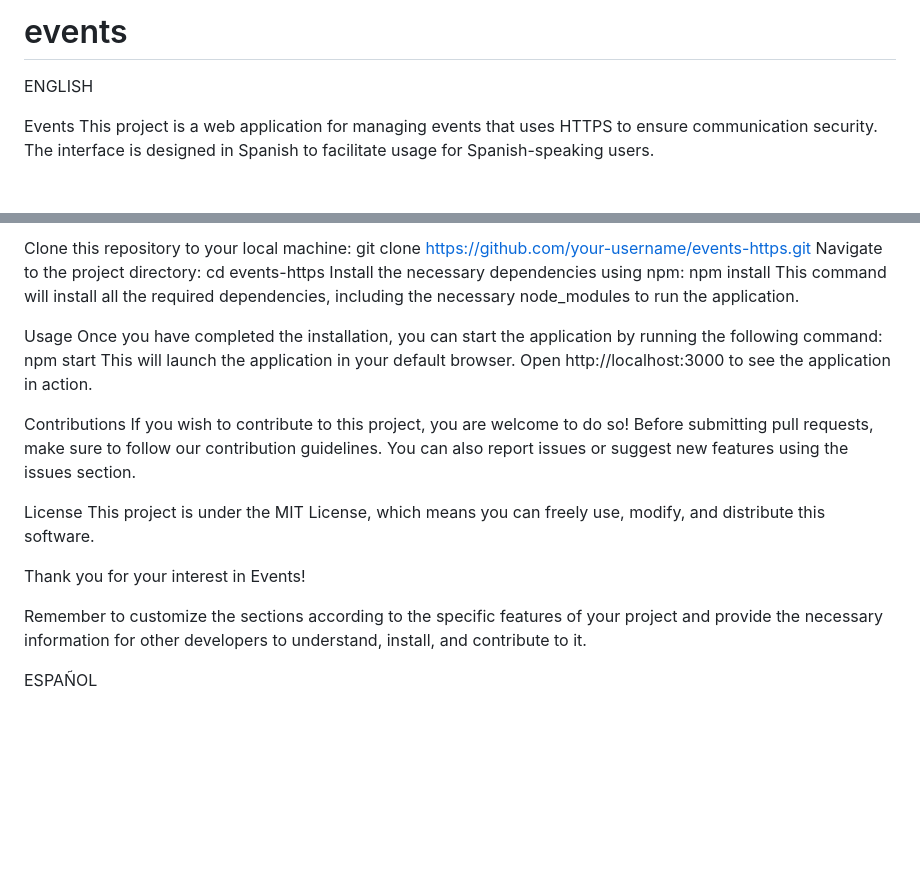
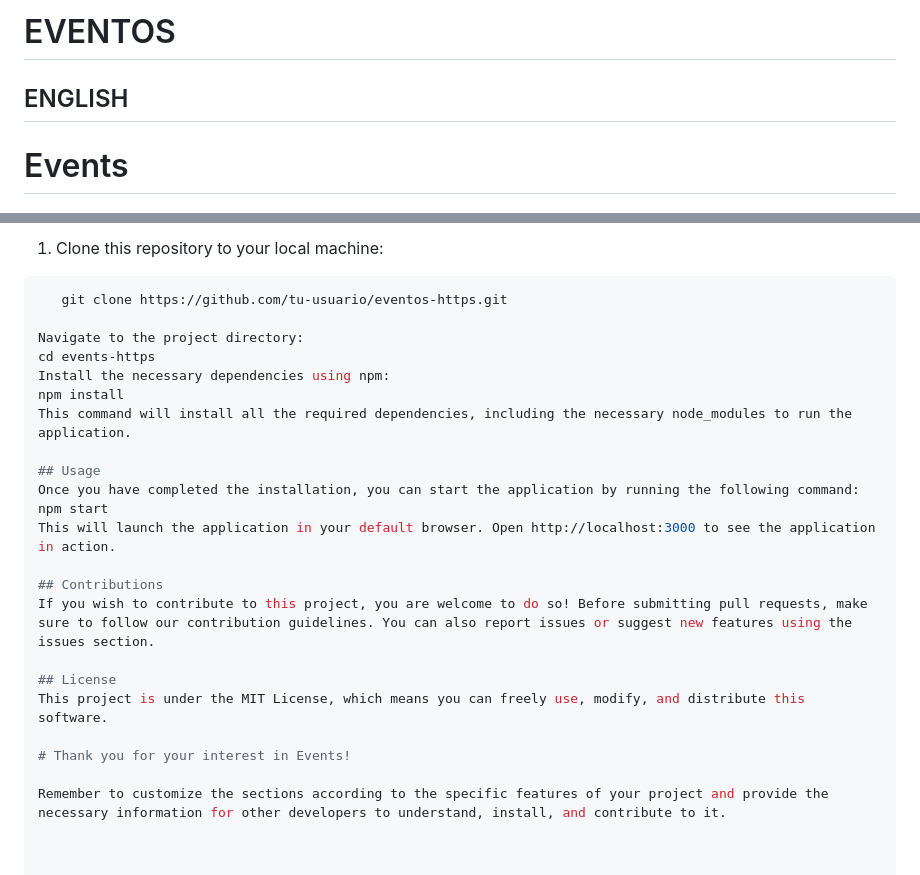
Before and after one commit to PauVilarEstrada/events, a Markdown page: README.md, 2 parts joined by grey strips. Drawn GitHub-style; blank space fills up the shorter version.

````diff
--- a/README.md
+++ b/README.md
@@ -1,7 +1,7 @@
-# events
+# EVENTOS
 
-ENGLISH
+## ENGLISH
 
-Events
+# Events
 This project is a web application for managing events that uses HTTPS to ensure communication security. The interface is designed in Spanish to facilitate usage for Spanish-speaking users.
 
@@ -10,24 +10,26 @@ Before you begin, make sure to have Node.js installed on your machine. Then, fol
 
-Clone this repository to your local machine:
-git clone https://github.com/your-username/events-https.git
+1. Clone this repository to your local machine:
+```bash
+   git clone https://github.com/tu-usuario/eventos-https.git
+
 Navigate to the project directory:
 cd events-https
 Install the necessary dependencies using npm:
 npm install
 This command will install all the required dependencies, including the necessary node_modules to run the application.
 
-Usage
+## Usage
 Once you have completed the installation, you can start the application by running the following command:
 npm start
 This will launch the application in your default browser. Open http://localhost:3000 to see the application in action.
 
-Contributions
+## Contributions
 If you wish to contribute to this project, you are welcome to do so! Before submitting pull requests, make sure to follow our contribution guidelines. You can also report issues or suggest new features using the issues section.
 
-License
+## License
 This project is under the MIT License, which means you can freely use, modify, and distribute this software.
 
-Thank you for your interest in Events!
+# Thank you for your interest in Events!
 
 Remember to customize the sections according to the specific features of your project and provide the necessary information for other developers to understand, install, and contribute to it.
 
````
Also changed, not shown: other parts of README.md (+5 -5 lines).
